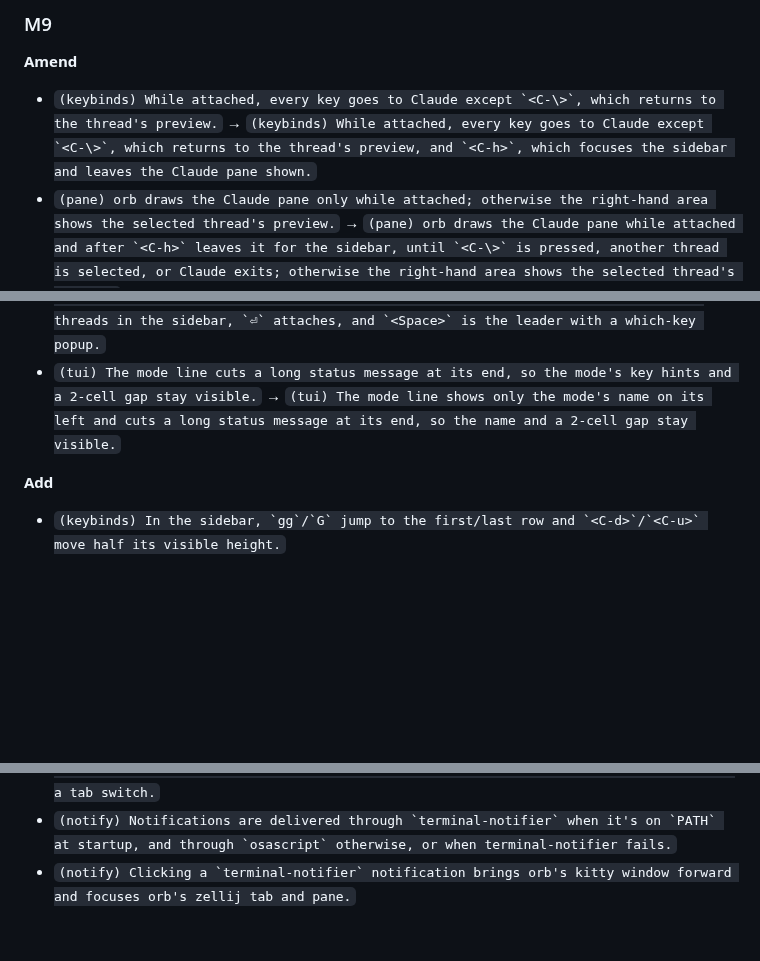
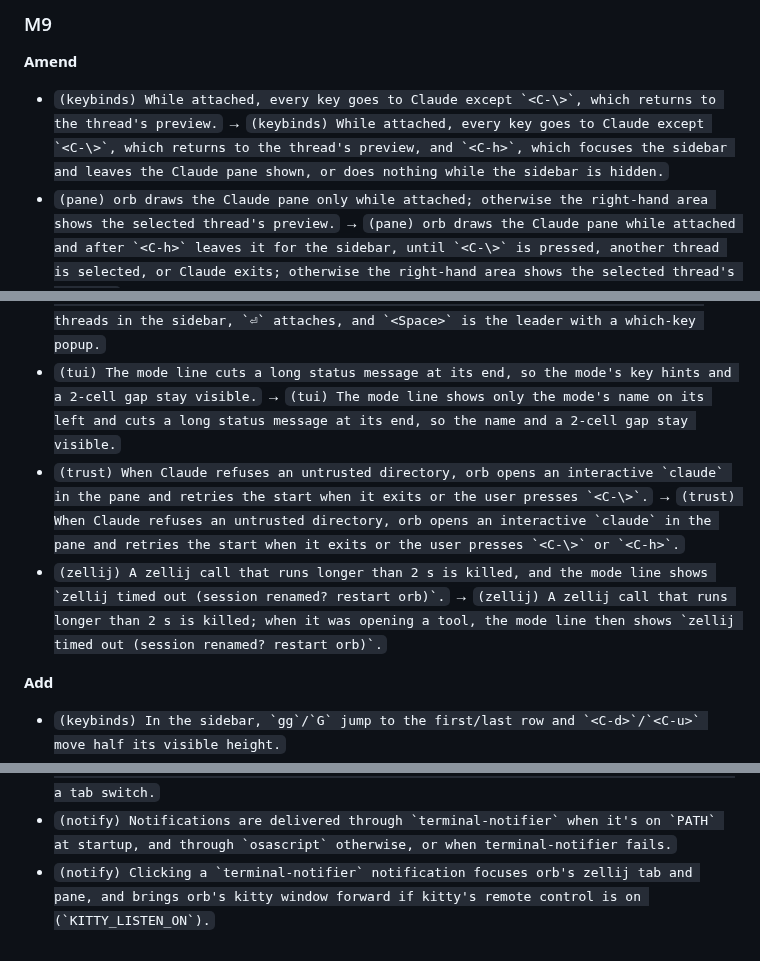
Before and after one commit to felixpherry/orb, a Markdown page: docs/roadmap.md, 3 parts joined by grey strips. Rendered like a GitHub page; blank space fills up the shorter version.

Commit message:
milestone-9-backlog Phase 9: record group synced with the proposed RECORD.md edits (the attached <C-h> entry says it does nothing while the sidebar is hidden, the trust entry adds <C-h>, the zellij timeout entry says only a tool open shows it on the mode line, and the click entry says kitty comes forward only with its remote control on)

```diff
--- a/docs/roadmap.md
+++ b/docs/roadmap.md
@@ -558,11 +558,13 @@ At the end of milestone N, write the **MN** group into `.agents/RECORD.md` verba
 ### M9
 
 **Amend**
-- ``(keybinds) While attached, every key goes to Claude except `<C-\>`, which returns to the thread's preview.`` → ``(keybinds) While attached, every key goes to Claude except `<C-\>`, which returns to the thread's preview, and `<C-h>`, which focuses the sidebar and leaves the Claude pane shown.``
+- ``(keybinds) While attached, every key goes to Claude except `<C-\>`, which returns to the thread's preview.`` → ``(keybinds) While attached, every key goes to Claude except `<C-\>`, which returns to the thread's preview, and `<C-h>`, which focuses the sidebar and leaves the Claude pane shown, or does nothing while the sidebar is hidden.``
 - ``(pane) orb draws the Claude pane only while attached; otherwise the right-hand area shows the selected thread's preview.`` → ``(pane) orb draws the Claude pane while attached and after `<C-h>` leaves it for the sidebar, until `<C-\>` is pressed, another thread is selected, or Claude exits; otherwise the right-hand area shows the selected thread's preview.``
 - ``(pane) Attaching runs `claude attach <id>` in a PTY emulated by `alacritty_terminal`, rendered in the right-hand area with the sidebar visible.`` → ``(pane) Attaching runs `claude attach <id>` in a PTY emulated by `alacritty_terminal`, rendered in the right-hand area.``
 - ``(keybinds) `<C-h>`/`<C-l>` move focus between sidebar and preview, `j`/`k` move between threads in the sidebar, `⏎` attaches, and `<Space>` is the leader with a which-key popup.`` → ``(keybinds) `<C-h>`/`<C-l>` move focus between the sidebar and the right-hand area (the preview, or the Claude pane while it's shown), `j`/`k` move between threads in the sidebar, `⏎` attaches, and `<Space>` is the leader with a which-key popup.``
 - `(tui) The mode line cuts a long status message at its end, so the mode's key hints and a 2-cell gap stay visible.` → `(tui) The mode line shows only the mode's name on its left and cuts a long status message at its end, so the name and a 2-cell gap stay visible.`
+- ``(trust) When Claude refuses an untrusted directory, orb opens an interactive `claude` in the pane and retries the start when it exits or the user presses `<C-\>`.`` → ``(trust) When Claude refuses an untrusted directory, orb opens an interactive `claude` in the pane and retries the start when it exits or the user presses `<C-\>` or `<C-h>`.``
+- ``(zellij) A zellij call that runs longer than 2 s is killed, and the mode line shows `zellij timed out (session renamed? restart orb)`.`` → ``(zellij) A zellij call that runs longer than 2 s is killed; when it was opening a tool, the mode line then shows `zellij timed out (session renamed? restart orb)`.``
 
 **Add**
 - ``(keybinds) In the sidebar, `gg`/`G` jump to the first/last row and `<C-d>`/`<C-u>` move half its visible height.``
@@ -578,4 +580,4 @@ At the end of milestone N, write the **MN** group into `.agents/RECORD.md` verba
 - `(notify) While orb's pane isn't focused, orb sends a macOS notification when a thread finishes a turn, needs approval, or needs input.`
 - ``(notify) While its last focus event says it's focused, orb still notifies if `zellij action list-clients` shows no client on its pane, because zellij sends no focus-out on a tab switch.``
 - ``(notify) Notifications are delivered through `terminal-notifier` when it's on `PATH` at startup, and through `osascript` otherwise, or when terminal-notifier fails.``
-- ``(notify) Clicking a `terminal-notifier` notification brings orb's kitty window forward and focuses orb's zellij tab and pane.``
+- ``(notify) Clicking a `terminal-notifier` notification focuses orb's zellij tab and pane, and brings orb's kitty window forward if kitty's remote control is on (`KITTY_LISTEN_ON`).``
```
